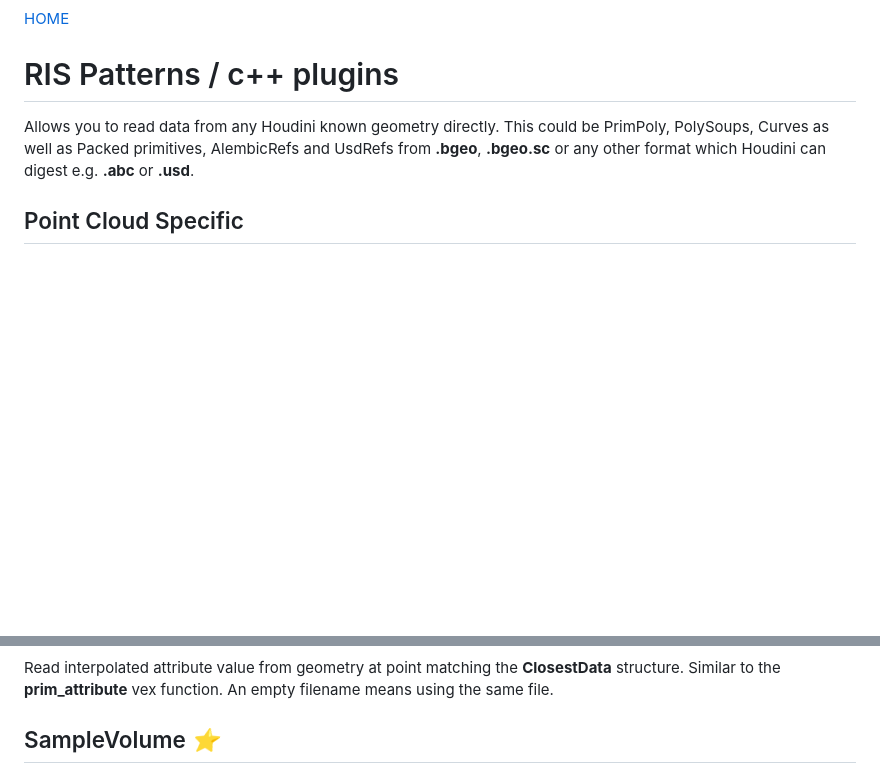
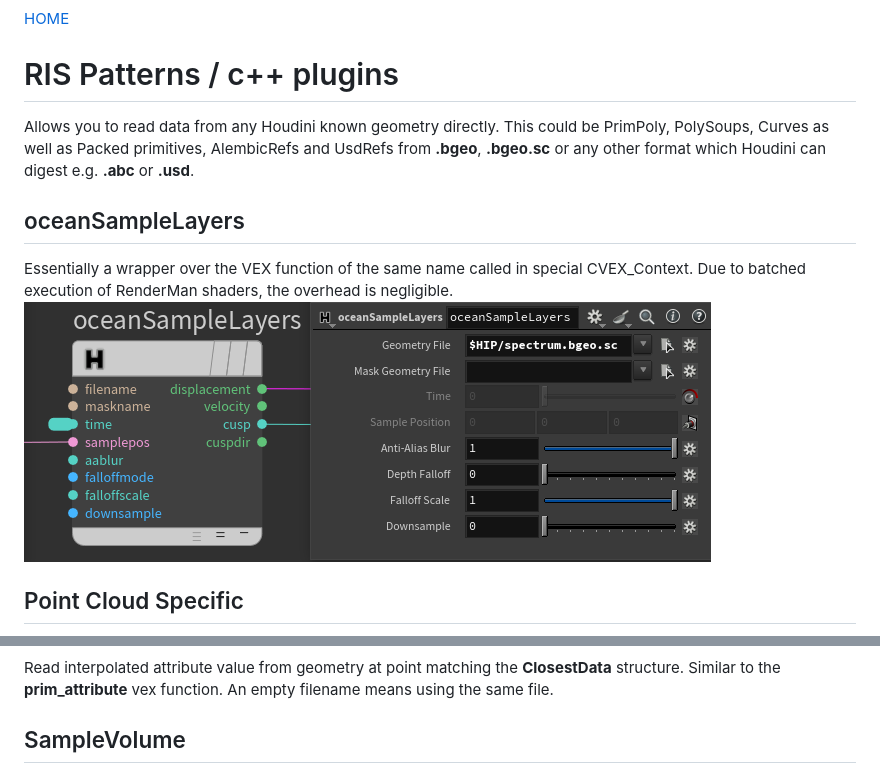
Before and after one commit to AlexeySmolenchuk/hGeoPatterns, a Markdown page: docs/Reference.md, 2 parts joined by grey strips. Drawn GitHub-style; pictures changed too: docs/oceanSampleLayers.png (added); blank space fills up the shorter version.

```diff
--- a/docs/Reference.md
+++ b/docs/Reference.md
@@ -4,6 +4,10 @@
 
 Allows you to read data from any Houdini known geometry directly. This could be PrimPoly, PolySoups, Curves as well as Packed primitives, AlembicRefs and UsdRefs from **.bgeo**, **.bgeo.sc** or any other format which Houdini can digest e.g. **.abc** or **.usd**.
 
+## oceanSampleLayers
+Essentially a wrapper over the VEX function of the same name called in special CVEX_Context. Due to batched execution of RenderMan shaders, the overhead is negligible.
+![oceanSampleLayers](oceanSampleLayers.png)
+<br/>
 
 ## Point Cloud Specific
 ![network_example](network_example_pc.png)
@@ -27,7 +31,7 @@ Read interpolated attribute value from geometry at point matching the **ClosestD
 An empty filename means using the same file.
 <br/>
 
-## SampleVolume *:star:*
+## SampleVolume
 ![network_example](sampleVolume.png)
 
 Volume Sampler for both VDB and Houdini Volumes. Allows you to read values from arbitrary points of specified fields.
```
Also changed, not shown: Readme.md (+13 -4 lines), docs/Building.md (+5 -7 lines), docs/katana_example.jpg (added), 2 other files.
